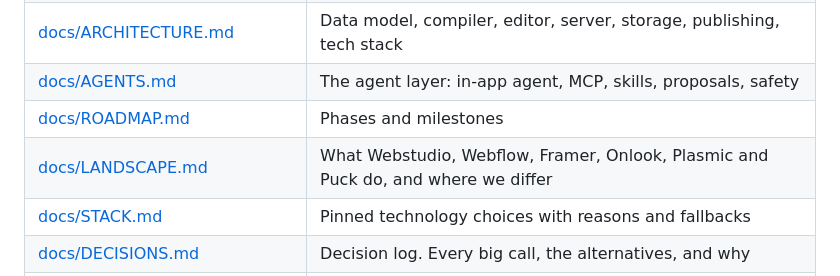
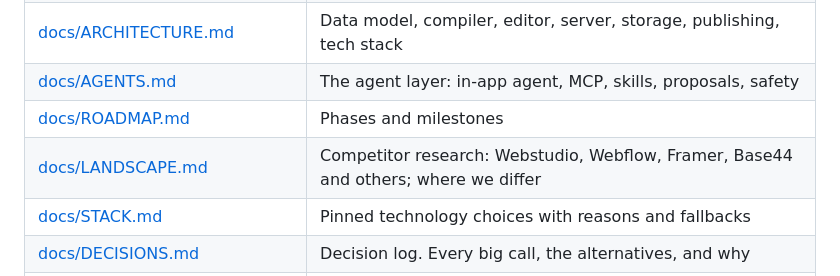
Before and after one commit to Lacuno/lacuno-community, a Markdown page: README.md, the part around the change. Drawn GitHub-style.

Commit message:
Update competitive landscape research

```diff
--- a/README.md
+++ b/README.md
@@ -24,7 +24,7 @@ editing. Run `pnpm setup:env` and `pnpm dev`, then open `http://localhost:3000`.
 | [docs/ARCHITECTURE.md](docs/ARCHITECTURE.md) | Data model, compiler, editor, server, storage, publishing, tech stack |
 | [docs/AGENTS.md](docs/AGENTS.md) | The agent layer: in-app agent, MCP, skills, proposals, safety |
 | [docs/ROADMAP.md](docs/ROADMAP.md) | Phases and milestones |
-| [docs/LANDSCAPE.md](docs/LANDSCAPE.md) | What Webstudio, Webflow, Framer, Onlook, Plasmic and Puck do, and where we differ |
+| [docs/LANDSCAPE.md](docs/LANDSCAPE.md) | Competitor research: Webstudio, Webflow, Framer, Base44 and others; where we differ |
 | [docs/STACK.md](docs/STACK.md) | Pinned technology choices with reasons and fallbacks |
 | [docs/DECISIONS.md](docs/DECISIONS.md) | Decision log. Every big call, the alternatives, and why |
 | [templates/freeflow/README.md](templates/freeflow/README.md) | Copy, customize and build the runnable default template |
```
